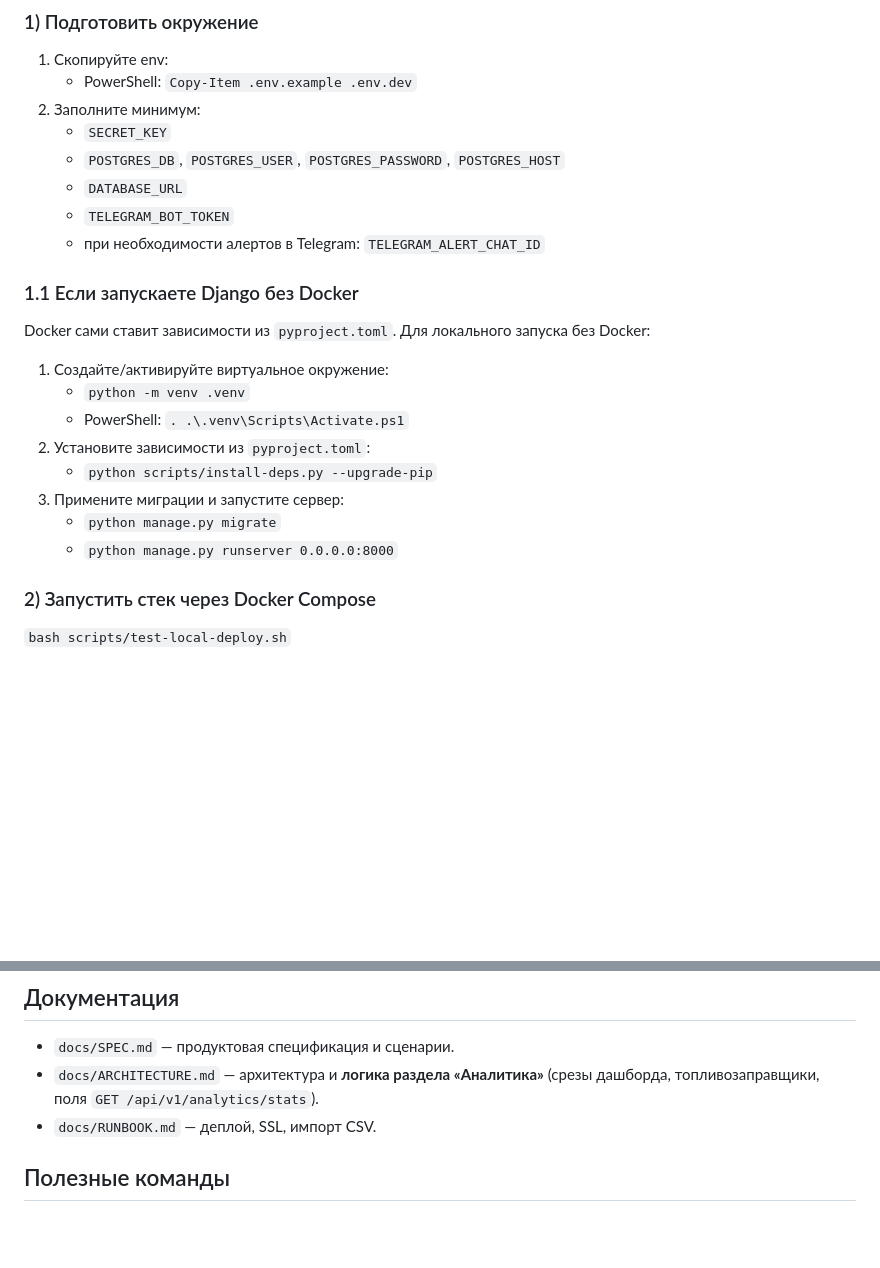
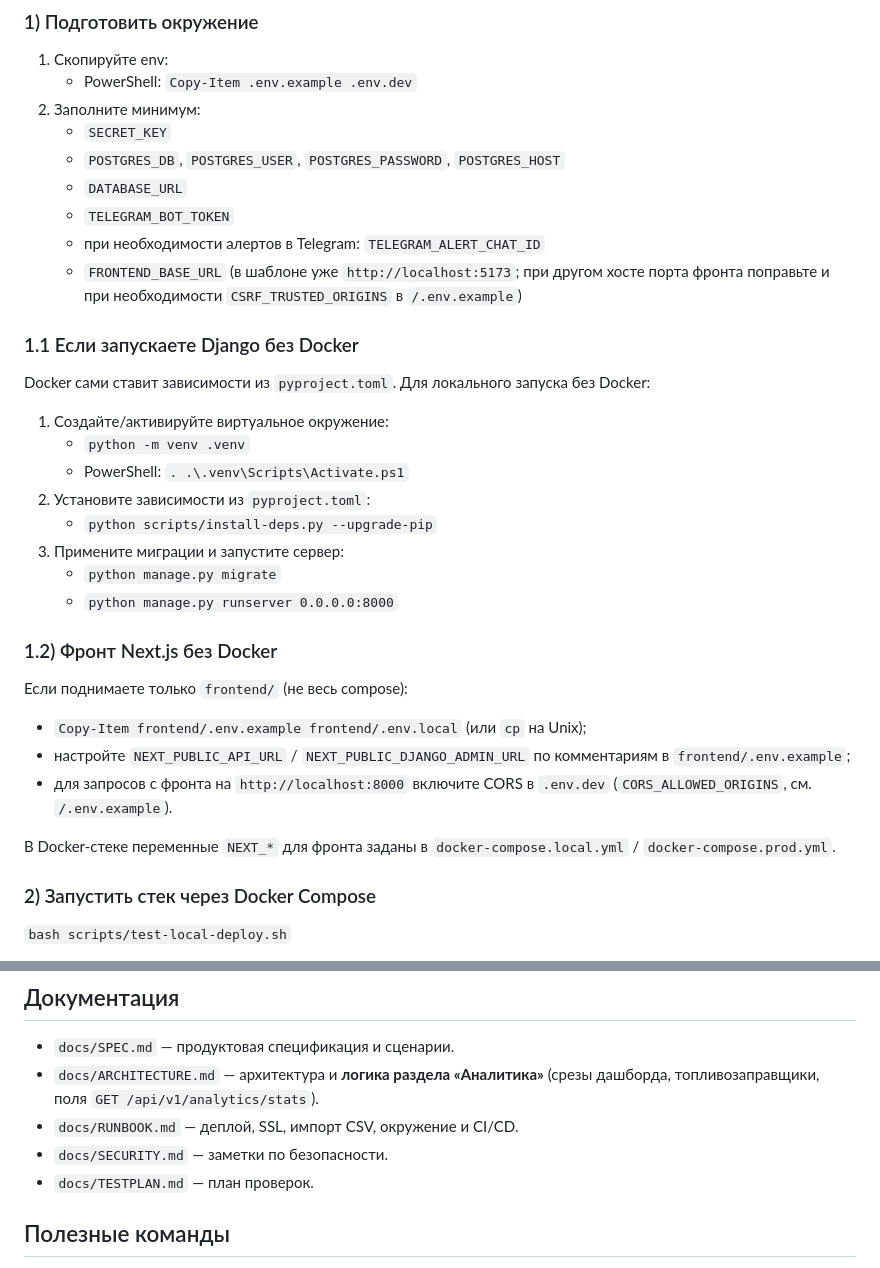
Before and after one commit to Prikur76/Next-Refuels, a Markdown page: README.md, 2 parts joined by grey strips. GitHub-like rendering; blank space fills up the shorter version.

```diff
--- a/README.md
+++ b/README.md
@@ -18,6 +18,9 @@
    - `DATABASE_URL`
    - `TELEGRAM_BOT_TOKEN`
    - при необходимости алертов в Telegram: `TELEGRAM_ALERT_CHAT_ID`
+   - `FRONTEND_BASE_URL` (в шаблоне уже `http://localhost:5173`; при другом
+     хосте порта фронта поправьте и при необходимости `CSRF_TRUSTED_ORIGINS`
+     в `/.env.example`)
 
 ### 1.1 Если запускаете Django без Docker
 
@@ -32,6 +35,19 @@ Docker сами ставит зависимости из `pyproject.toml`. Дл
 3. Примените миграции и запустите сервер:
    - `python manage.py migrate`
    - `python manage.py runserver 0.0.0.0:8000`
+
+### 1.2) Фронт Next.js без Docker
+
+Если поднимаете только `frontend/` (не весь compose):
+
+- `Copy-Item frontend/.env.example frontend/.env.local` (или `cp` на Unix);
+- настройте `NEXT_PUBLIC_API_URL` / `NEXT_PUBLIC_DJANGO_ADMIN_URL` по
+  комментариям в `frontend/.env.example`;
+- для запросов с фронта на `http://localhost:8000` включите CORS в `.env.dev`
+  (`CORS_ALLOWED_ORIGINS`, см. `/.env.example`).
+
+В Docker-стеке переменные `NEXT_*` для фронта заданы в
+`docker-compose.local.yml` / `docker-compose.prod.yml`.
 
 ### 2) Запустить стек через Docker Compose
 
@@ -69,7 +85,9 @@ Docker сами ставит зависимости из `pyproject.toml`. Дл
 - `docs/SPEC.md` — продуктовая спецификация и сценарии.
 - `docs/ARCHITECTURE.md` — архитектура и **логика раздела «Аналитика»**
   (срезы дашборда, топливозаправщики, поля `GET /api/v1/analytics/stats`).
-- `docs/RUNBOOK.md` — деплой, SSL, импорт CSV.
+- `docs/RUNBOOK.md` — деплой, SSL, импорт CSV, окружение и CI/CD.
+- `docs/SECURITY.md` — заметки по безопасности.
+- `docs/TESTPLAN.md` — план проверок.
 
 ## Полезные команды
 
```
Also changed, not shown: other parts of README.md (+1 -1 lines), docs/ARCHITECTURE.md (+8 -5 lines), docs/RUNBOOK.md (+24 -5 lines).
